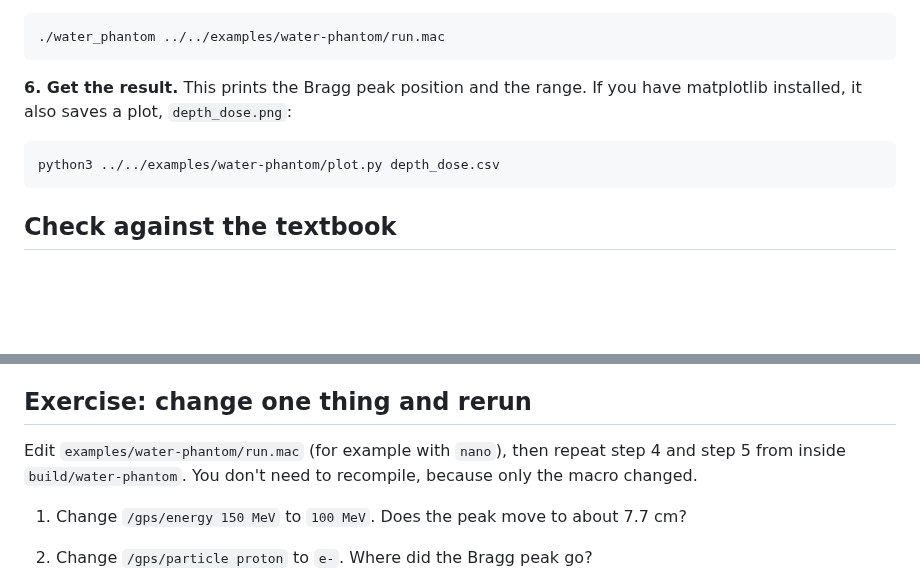
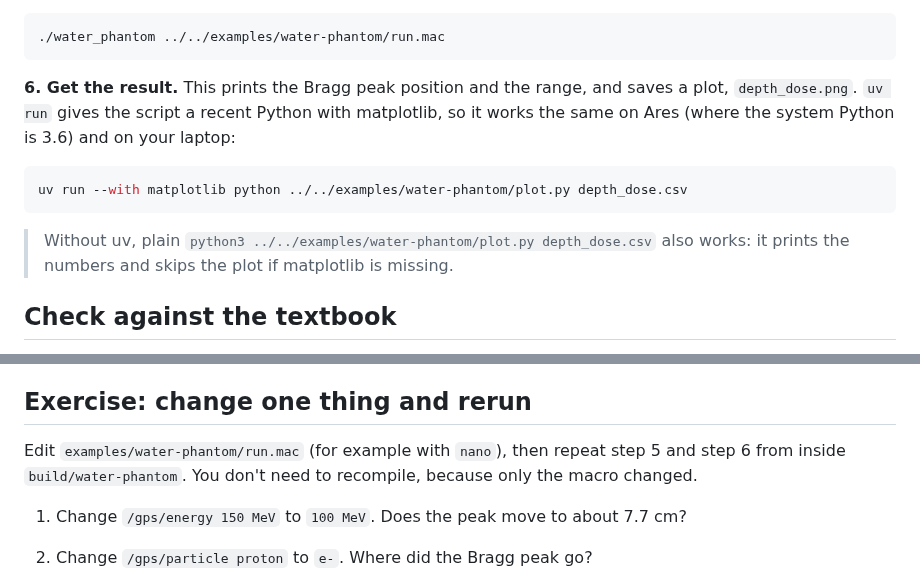
Before and after one commit to grzanka/mlinpl2026-half-life-skills, a Markdown page: docs/05-first-simulation.md, 2 parts joined by grey strips. Rendered like a GitHub page; blank space fills up the shorter version.

Commit message:
First simulation: run plot.py via uv with matplotlib; fix step refs
Ares system Python is 3.6 without matplotlib; uv supplies both.

Co-Authored-By: Claude Opus 5.5 <noreply@anthropic.com>

````diff
--- a/docs/05-first-simulation.md
+++ b/docs/05-first-simulation.md
@@ -55,11 +55,13 @@ cd build/water-phantom
 ./water_phantom ../../examples/water-phantom/run.mac
 ```
 
-**6. Get the result.** This prints the Bragg peak position and the range. If you have matplotlib installed, it also saves a plot, `depth_dose.png`:
+**6. Get the result.** This prints the Bragg peak position and the range, and saves a plot, `depth_dose.png`. `uv run` gives the script a recent Python with matplotlib, so it works the same on Ares (where the system Python is 3.6) and on your laptop:
 
 ```bash
-python3 ../../examples/water-phantom/plot.py depth_dose.csv
+uv run --with matplotlib python ../../examples/water-phantom/plot.py depth_dose.csv
 ```
+
+> Without uv, plain `python3 ../../examples/water-phantom/plot.py depth_dose.csv` also works: it prints the numbers and skips the plot if matplotlib is missing.
 
 ## Check against the textbook
 
@@ -76,7 +78,7 @@ The NIST [PSTAR](https://physics.nist.gov/PhysRefData/Star/Text/PSTAR.html) data
 
 ## Exercise: change one thing and rerun
 
-Edit `examples/water-phantom/run.mac` (for example with `nano`), then repeat step 4 and step 5 from inside `build/water-phantom`. You don't need to recompile, because only the macro changed.
+Edit `examples/water-phantom/run.mac` (for example with `nano`), then repeat step 5 and step 6 from inside `build/water-phantom`. You don't need to recompile, because only the macro changed.
 
 1. Change `/gps/energy 150 MeV` to `100 MeV`. Does the peak move to about 7.7 cm?
 2. Change `/gps/particle proton` to `e-`. Where did the Bragg peak go?
````
